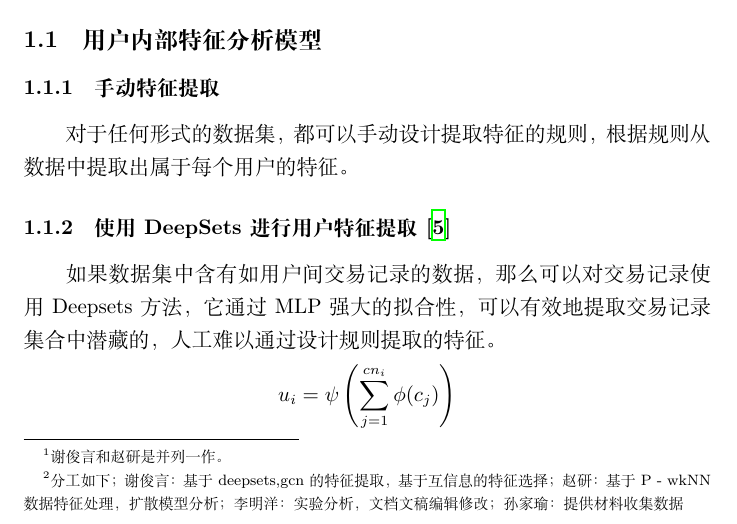
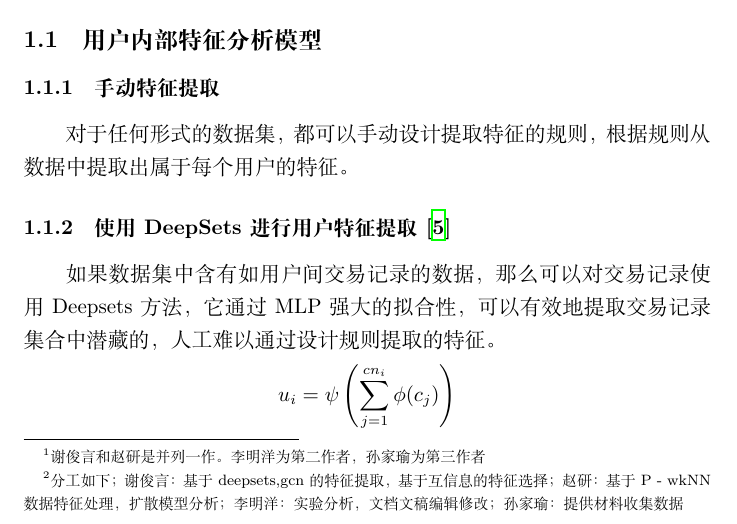
Before and after one commit to unincold/nju_econometrics_Secured-Loan-Characteristics-, a LaTeX document (src_file/main.tex): part of page 1 of 10, cut so that both start at the same text. Compiled offline with XeLaTeX.

Commit message:
author_edit

```diff
--- a/src_file/main.tex
+++ b/src_file/main.tex
@@ -16,7 +16,7 @@
 \tikzstyle{line} = [draw, -latex']
 \begin{document}
 \maketitle
-\footnotetext[1]{谢俊言和赵研是并列一作。}
+\footnotetext[1]{谢俊言和赵研是并列一作。李明洋为第二作者，孙家瑜为第三作者}
 \footnotetext[2]{分工如下；谢俊言：基于deepsets,gcn的特征提取，基于互信息的特征选择；赵研：基于P - wkNN 数据特征处理，扩散模型分析；李明洋：实验分析，文档文稿编辑修改；孙家瑜：提供材料收集数据}
 \section{基础理论方法}
 
```
Also changed, not shown: 兼顾用户内外部特性的多层次特征提取方法.pdf.
